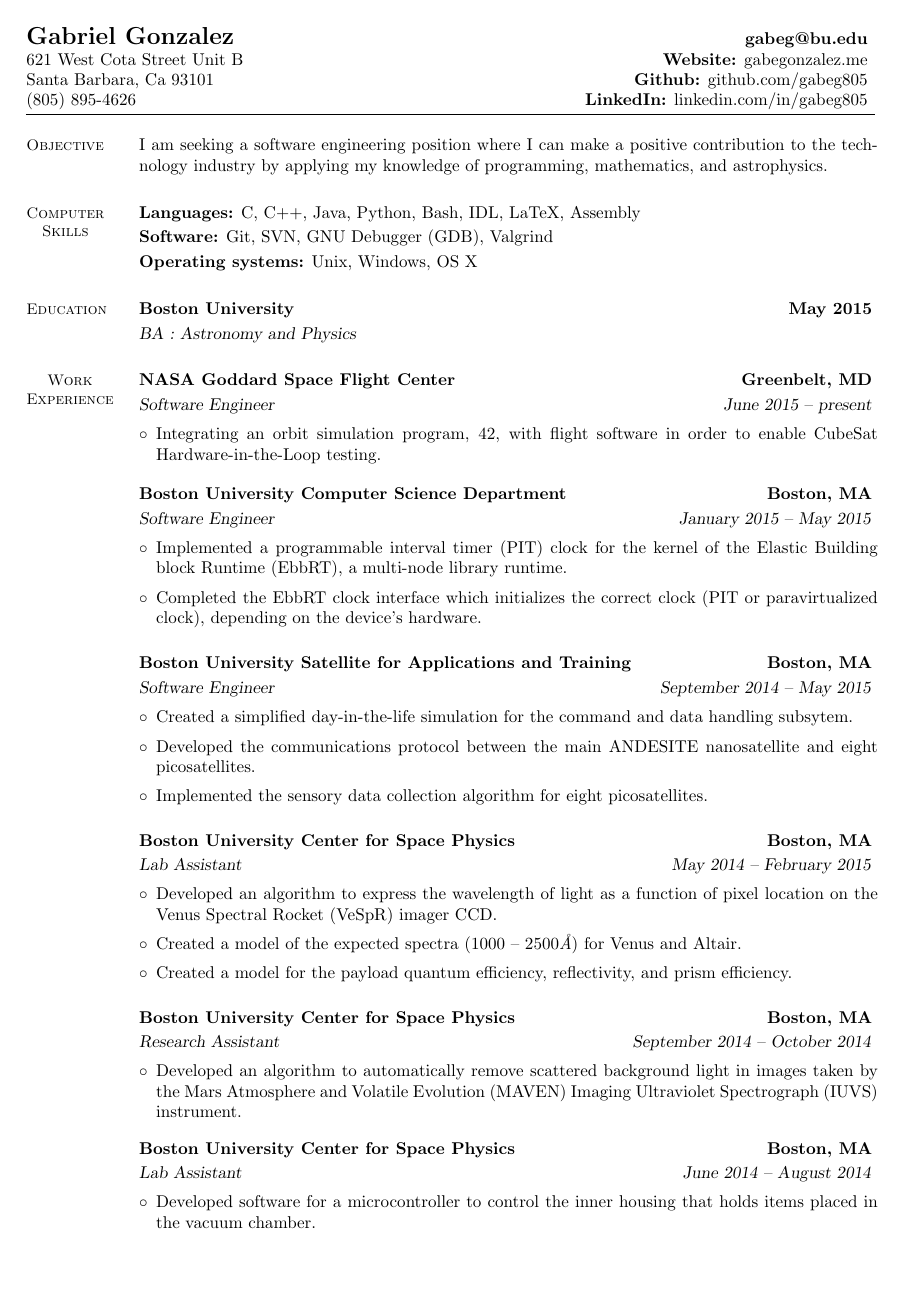
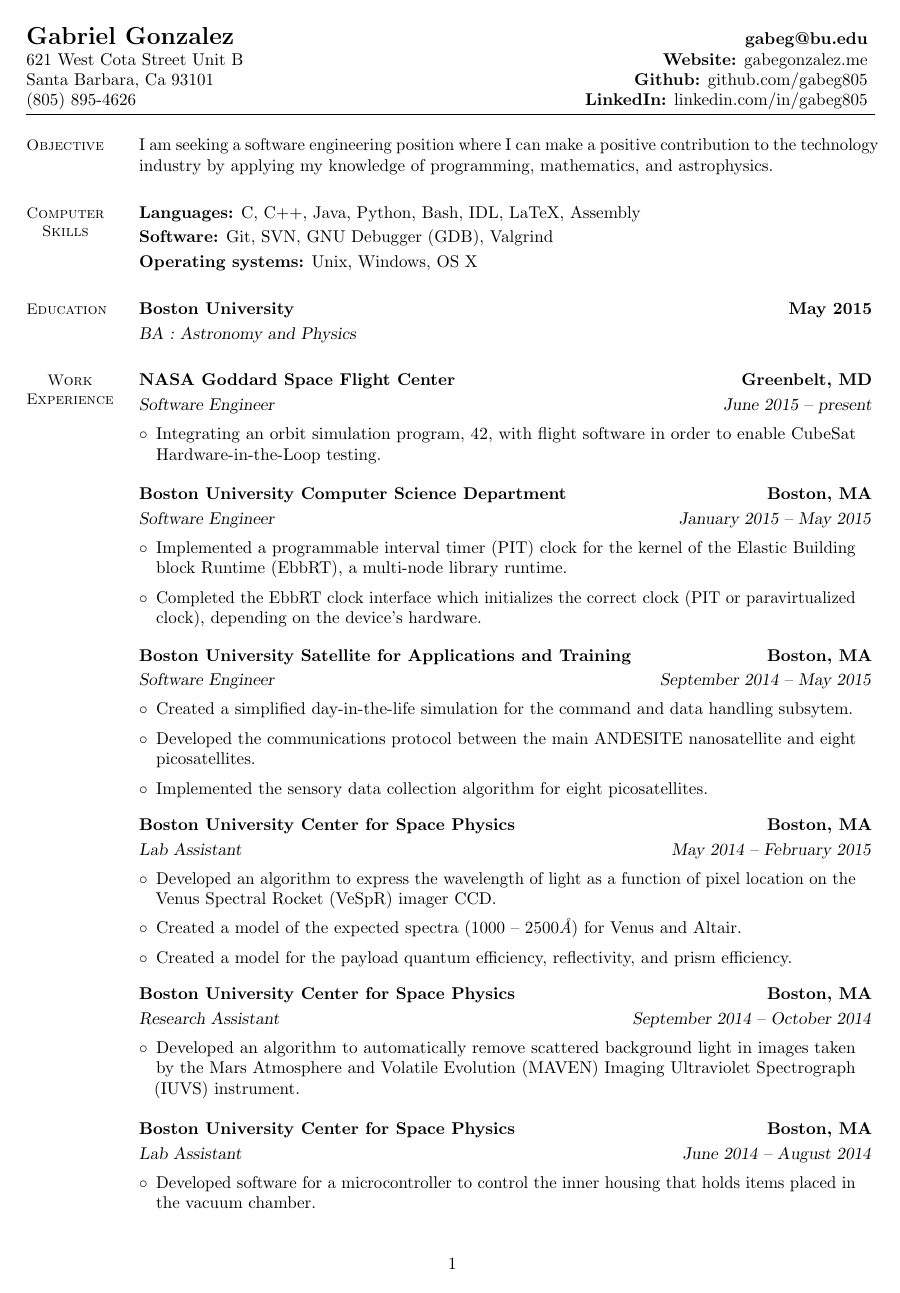
Before and after one commit to gabeg805/Resume, a LaTeX document (master.tex): page 1 of 2. Compiled offline with pdfLaTeX.

Commit message:
Modified job description linewidth.
Changed the spacing between projects and the last work experience.

```diff
--- a/master.tex
+++ b/master.tex
@@ -6,6 +6,7 @@
 \usepackage{amsmath}
 \usepackage[top=0.5in, bottom=0.5in, left=0.5in, right=0.5in]{geometry}
 \usepackage{array}
+\usepackage{microtype}
 %% \usepackage{showframe}
 %% \usepackage{layout}
 
@@ -52,7 +53,7 @@
 }
 
 \newenvironment{WorkItemize}{
-  \begin{minipage}[t]{\linewidth}
+  \begin{minipage}[t]{0.97\linewidth}
     \begin{itemize}[parsep=0.125em]
 }{
     \end{itemize}
@@ -104,7 +105,7 @@
 
 %% Resume start
 %% \pagenumbering{gobble}
-\thispagestyle{empty}
+%% \thispagestyle{empty}
 \begin{document} %\layout
 \ResumeHeader
 
```
Also changed, not shown: master.pdf, master.tex (1 more changed lines), 1 other file.
